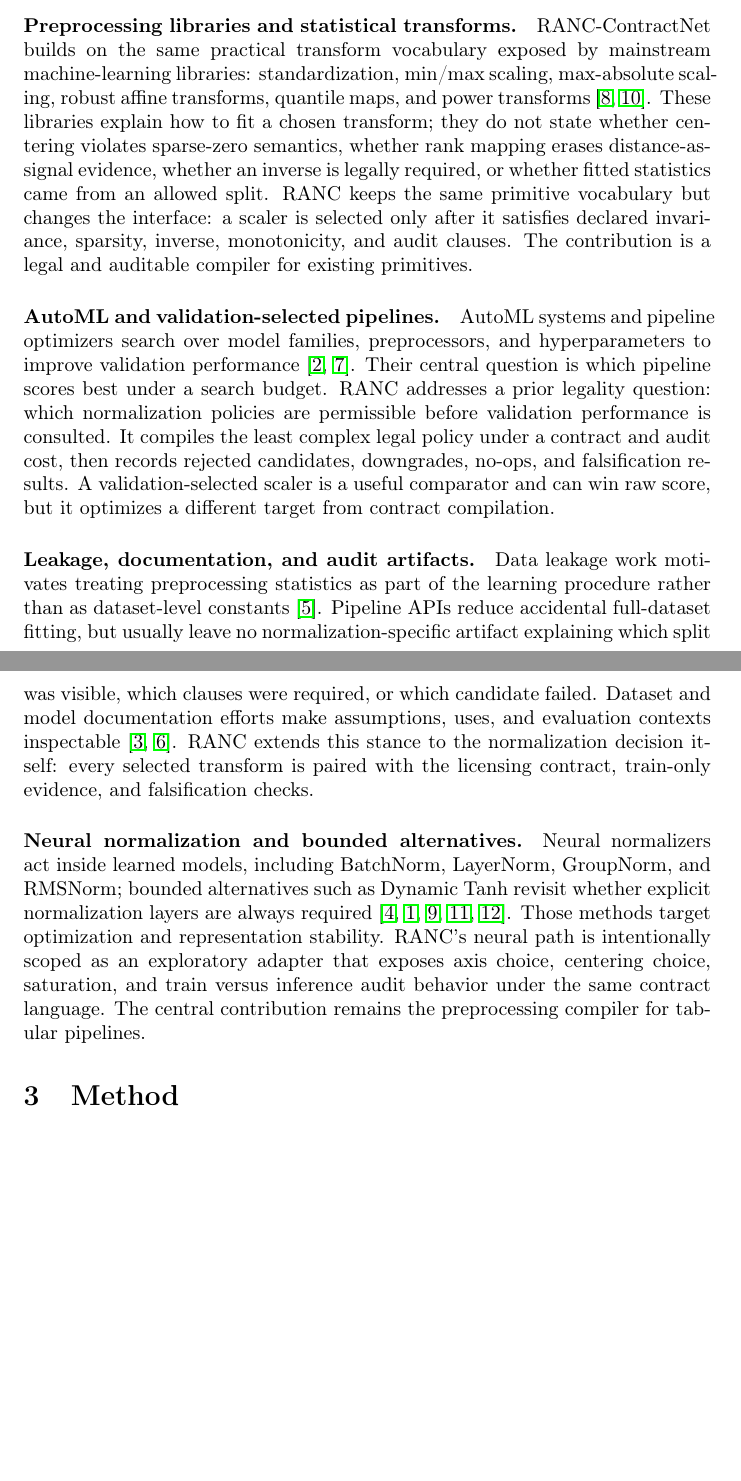
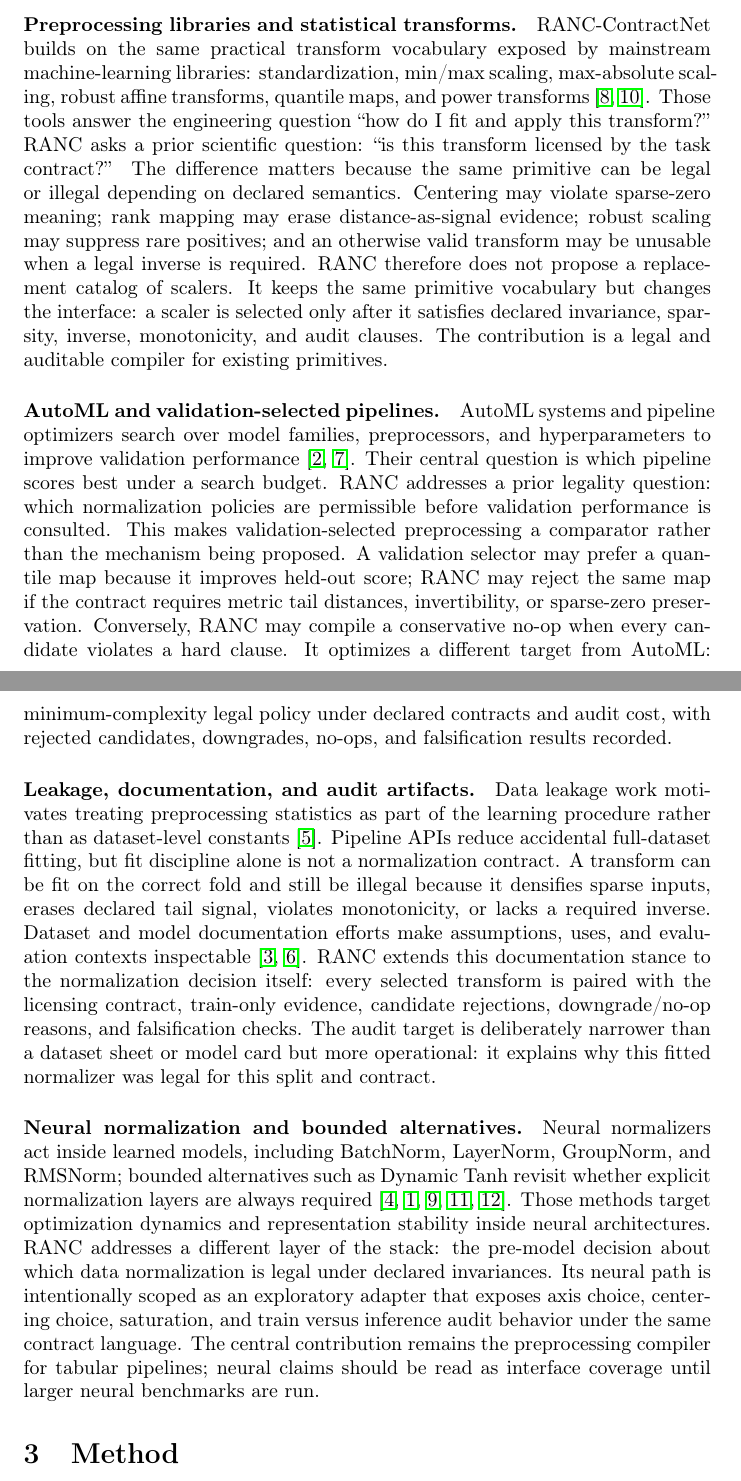
Before and after one commit to harshad317/RANC-ContractNet, a LaTeX paper (paper/neurips2027/main.tex): two parts of pages 3 and 4 of 13, joined at a grey line, cut so that both start at the same text, the shorter picture padded with empty space. Compiled offline with pdfLaTeX; a LaTeX package or settings file that is missing is left out.

Commit message:
Tighten related work positioning

```diff
--- a/paper/neurips2027/main.tex
+++ b/paper/neurips2027/main.tex
@@ -156,11 +156,15 @@ wrong-contract controls, signal-risk ledger rows, and degraded targeted metrics.
 RANC-ContractNet builds on the same practical transform vocabulary exposed by
 mainstream machine-learning libraries: standardization, min/max scaling,
 max-absolute scaling, robust affine transforms, quantile maps, and power
-transforms \cite{pedregosa2011scikit,yeo2000new}. These libraries explain how to
-fit a chosen transform; they do not state whether centering violates sparse-zero
-semantics, whether rank mapping erases distance-as-signal evidence, whether an
-inverse is legally required, or whether fitted statistics came from an allowed
-split. RANC keeps the same primitive vocabulary but changes the interface: a
+transforms \cite{pedregosa2011scikit,yeo2000new}. Those tools answer the
+engineering question ``how do I fit and apply this transform?'' RANC asks a
+prior scientific question: ``is this transform licensed by the task contract?''
+The difference matters because the same primitive can be legal or illegal
+depending on declared semantics. Centering may violate sparse-zero meaning;
+rank mapping may erase distance-as-signal evidence; robust scaling may suppress
+rare positives; and an otherwise valid transform may be unusable when a legal
+inverse is required. RANC therefore does not propose a replacement catalog of
+scalers. It keeps the same primitive vocabulary but changes the interface: a
 scaler is selected only after it satisfies declared invariance, sparsity,
 inverse, monotonicity, and audit clauses. The contribution is a legal and
 auditable compiler for existing primitives.
@@ -171,32 +175,45 @@ preprocessors, and hyperparameters to improve validation performance
 \cite{feurer2015automl,olson2016tpot}. Their central question is which pipeline
 scores best under a search budget. RANC addresses a prior legality question:
 which normalization policies are permissible before validation performance is
-consulted. It compiles the least complex legal policy under a contract and audit
-cost, then records rejected candidates, downgrades, no-ops, and falsification
-results. A validation-selected scaler is a useful comparator and can win raw
-score, but it optimizes a different target from contract compilation.
+consulted. This makes validation-selected preprocessing a comparator rather
+than the mechanism being proposed. A validation selector may prefer a quantile
+map because it improves held-out score; RANC may reject the same map if the
+contract requires metric tail distances, invertibility, or sparse-zero
+preservation. Conversely, RANC may compile a conservative no-op when every
+candidate violates a hard clause. It optimizes a different target from AutoML:
+minimum-complexity legal policy under declared contracts and audit cost, with
+rejected candidates, downgrades, no-ops, and falsification results recorded.
 
 \paragraph{Leakage, documentation, and audit artifacts.}
 Data leakage work motivates treating preprocessing statistics as part of the
 learning procedure rather than as dataset-level constants
 \cite{kaufman2012leakage}. Pipeline APIs reduce accidental full-dataset fitting,
-but usually leave no normalization-specific artifact explaining which split was
-visible, which clauses were required, or which candidate failed. Dataset and
-model documentation efforts make assumptions, uses, and evaluation contexts
-inspectable \cite{gebru2021datasheets,mitchell2019modelcards}. RANC extends this
-stance to the normalization decision itself: every selected transform is paired
-with the licensing contract, train-only evidence, and falsification checks.
+but fit discipline alone is not a normalization contract. A transform can be fit
+on the correct fold and still be illegal because it densifies sparse inputs,
+erases declared tail signal, violates monotonicity, or lacks a required inverse.
+Dataset and model documentation efforts make assumptions, uses, and evaluation
+contexts inspectable \cite{gebru2021datasheets,mitchell2019modelcards}. RANC
+extends this documentation stance to the normalization decision itself: every
+selected transform is paired with the licensing contract, train-only evidence,
+candidate rejections, downgrade/no-op reasons, and falsification checks. The
+audit target is deliberately narrower than a dataset sheet or model card but
+more operational: it explains why this fitted normalizer was legal for this
+split and contract.
 
 \paragraph{Neural normalization and bounded alternatives.}
 Neural normalizers act inside learned models, including BatchNorm, LayerNorm,
 \mbox{GroupNorm}, and \mbox{RMSNorm}; bounded alternatives such as Dynamic Tanh
 revisit whether explicit normalization layers are always required
 \cite{ioffe2015batch,ba2016layer,wu2018group,zhang2019rmsnorm,zhu2025dyt}.
-Those methods target optimization and representation stability. RANC's neural
-path is intentionally scoped as an exploratory adapter that exposes axis choice,
-centering choice, saturation, and train versus inference audit behavior under
-the same contract language. The central contribution remains the preprocessing
-compiler for tabular pipelines.
+Those methods target optimization dynamics and representation stability inside
+neural architectures. RANC addresses a different layer of the stack: the
+pre-model decision about which data normalization is legal under declared
+invariances. Its neural path is intentionally scoped as an exploratory adapter
+that exposes axis choice, centering choice, saturation, and train versus
+inference audit behavior under the same contract language. The central
+contribution remains the preprocessing compiler for tabular pipelines; neural
+claims should be read as interface coverage until larger neural benchmarks are
+run.
 
 \section{Method}
 
```
Also changed, not shown: 1 other file.
